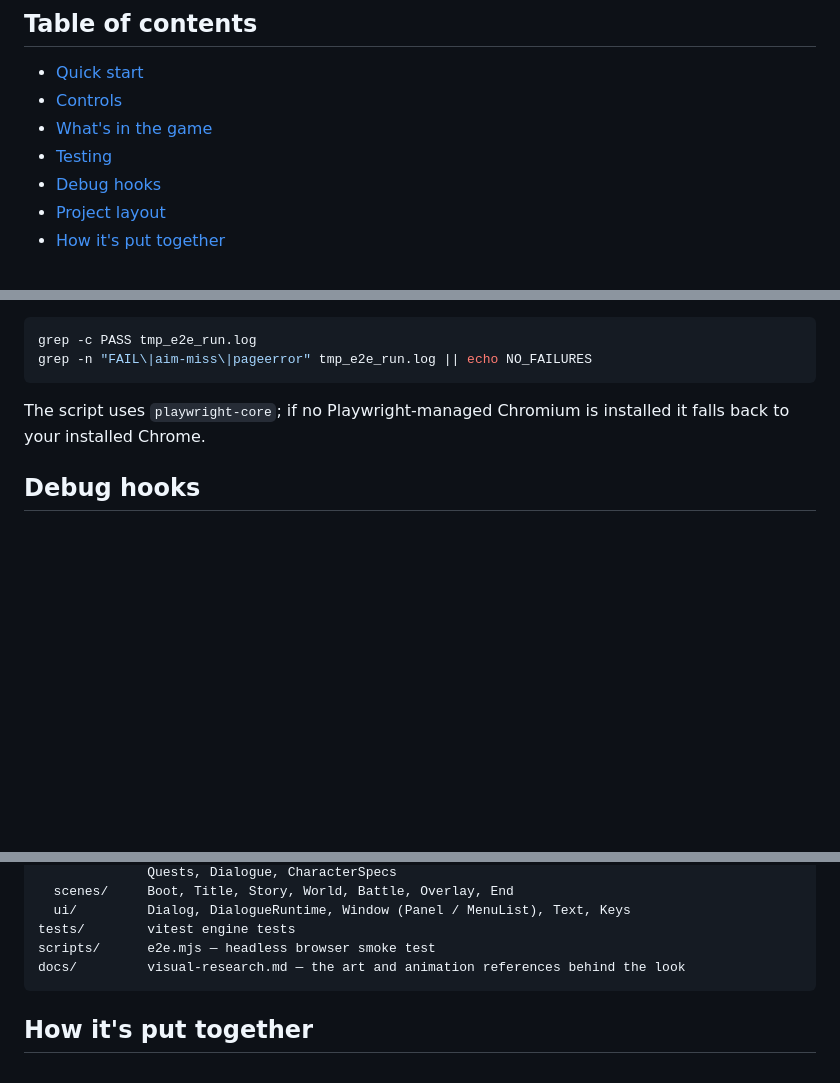
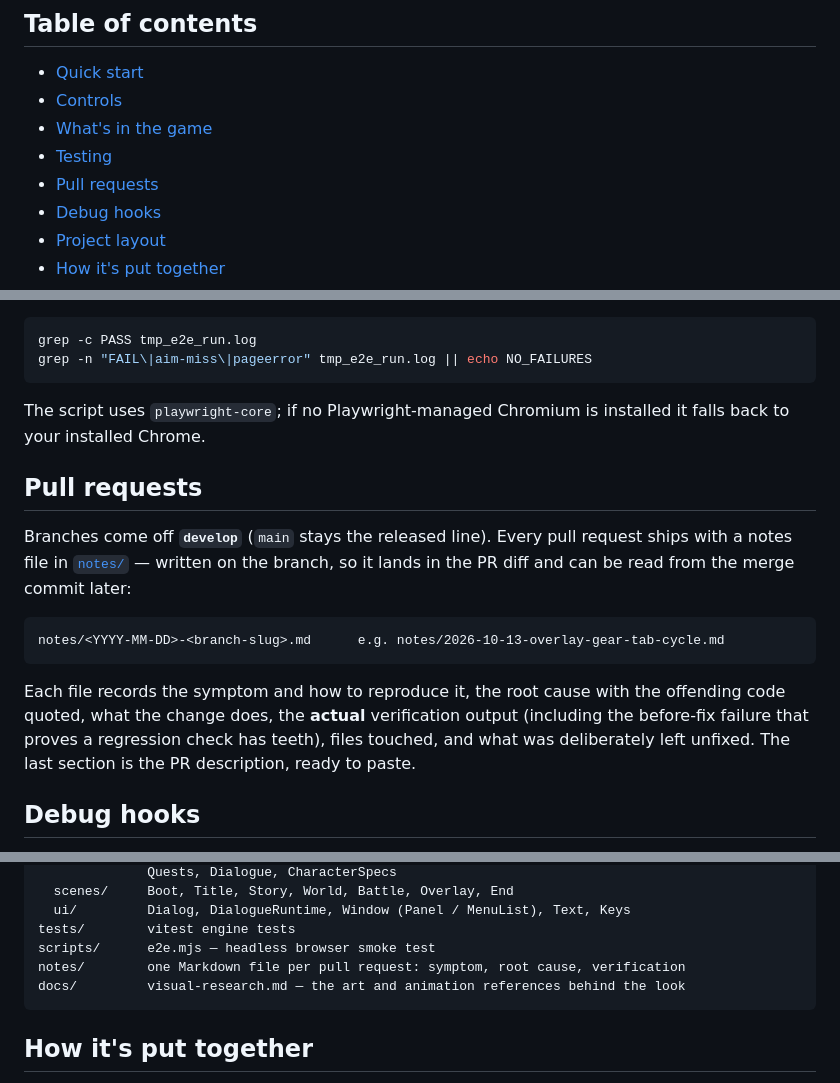
Before and after one commit to Sumlayen/echos, a Markdown page: README.md, 3 parts joined by grey strips. GitHub-like rendering; blank space fills up the shorter version.

Commit message:
Document the notes/ convention in the README and link PR #1

````diff
--- a/README.md
+++ b/README.md
@@ -19,6 +19,7 @@ npm run dev          # http://127.0.0.1:5173/
 - [Controls](#controls)
 - [What's in the game](#whats-in-the-game)
 - [Testing](#testing)
+- [Pull requests](#pull-requests)
 - [Debug hooks](#debug-hooks)
 - [Project layout](#project-layout)
 - [How it's put together](#how-its-put-together)
@@ -148,6 +149,21 @@ grep -n "FAIL\|aim-miss\|pageerror" tmp_e2e_run.log || echo NO_FAILURES
 The script uses `playwright-core`; if no Playwright-managed Chromium is installed it falls
 back to your installed Chrome.
 
+## Pull requests
+
+Branches come off **`develop`** (`main` stays the released line). Every pull request
+ships with a notes file in [`notes/`](notes/README.md) — written on the branch, so it
+lands in the PR diff and can be read from the merge commit later:
+
+```
+notes/<YYYY-MM-DD>-<branch-slug>.md      e.g. notes/2026-10-13-overlay-gear-tab-cycle.md
+```
+
+Each file records the symptom and how to reproduce it, the root cause with the offending
+code quoted, what the change does, the **actual** verification output (including the
+before-fix failure that proves a regression check has teeth), files touched, and what was
+deliberately left unfixed. The last section is the PR description, ready to paste.
+
 ## Debug hooks
 
 Append **`?debug=1`** to the URL to expose `window.game` and `window.session` (see
@@ -180,6 +196,7 @@ src/
   ui/         Dialog, DialogueRuntime, Window (Panel / MenuList), Text, Keys
 tests/        vitest engine tests
 scripts/      e2e.mjs — headless browser smoke test
+notes/        one Markdown file per pull request: symptom, root cause, verification
 docs/         visual-research.md — the art and animation references behind the look
 ```
 
````
Also changed, not shown: notes/2026-10-13-overlay-gear-tab-cycle.md (+1 -1 lines).
